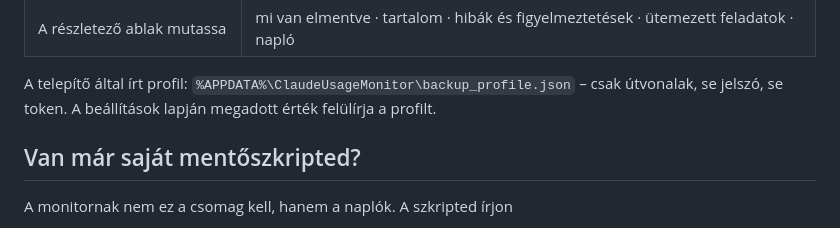
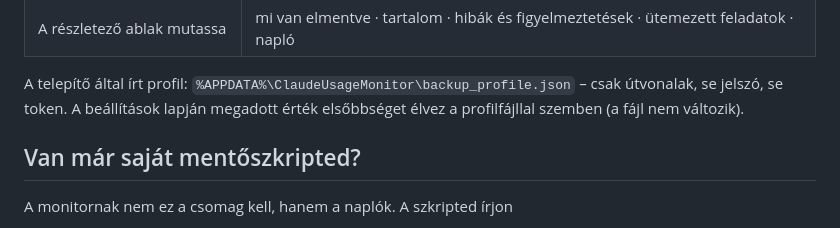
Before and after one commit to gaborvidovics76/ClaudeUsageMonitor, a Markdown page: backup-kit/OLVASS-EL.md, the part around the change. Rendered like a GitHub page.

```diff
--- a/backup-kit/OLVASS-EL.md
+++ b/backup-kit/OLVASS-EL.md
@@ -75,7 +75,7 @@ A 2. lépéshez: Nextcloud-fiók (vagy más, rclone által ismert felhő).
 | A részletező ablak mutassa | mi van elmentve · tartalom · hibák és figyelmeztetések · ütemezett feladatok · napló |
 
 A telepítő által írt profil: `%APPDATA%\ClaudeUsageMonitor\backup_profile.json` – csak útvonalak, se jelszó, se token.
-A beállítások lapján megadott érték felülírja a profilt.
+A beállítások lapján megadott érték elsőbbséget élvez a profilfájllal szemben (a fájl nem változik).
 
 ## Van már saját mentőszkripted?
 
```
Also changed, not shown: backup-kit/README.md (+1 -1 lines).
